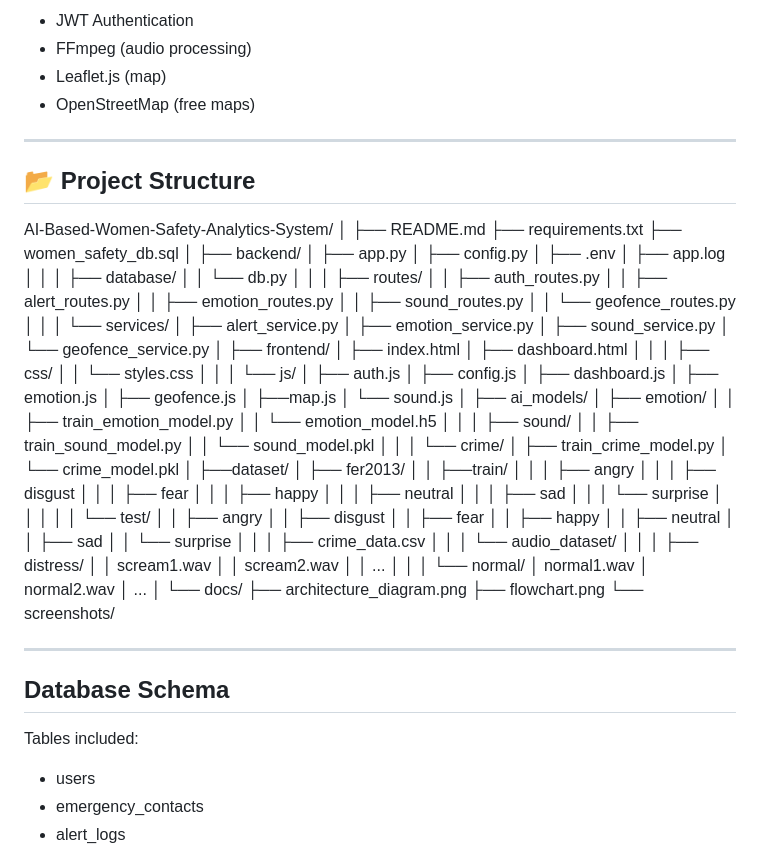
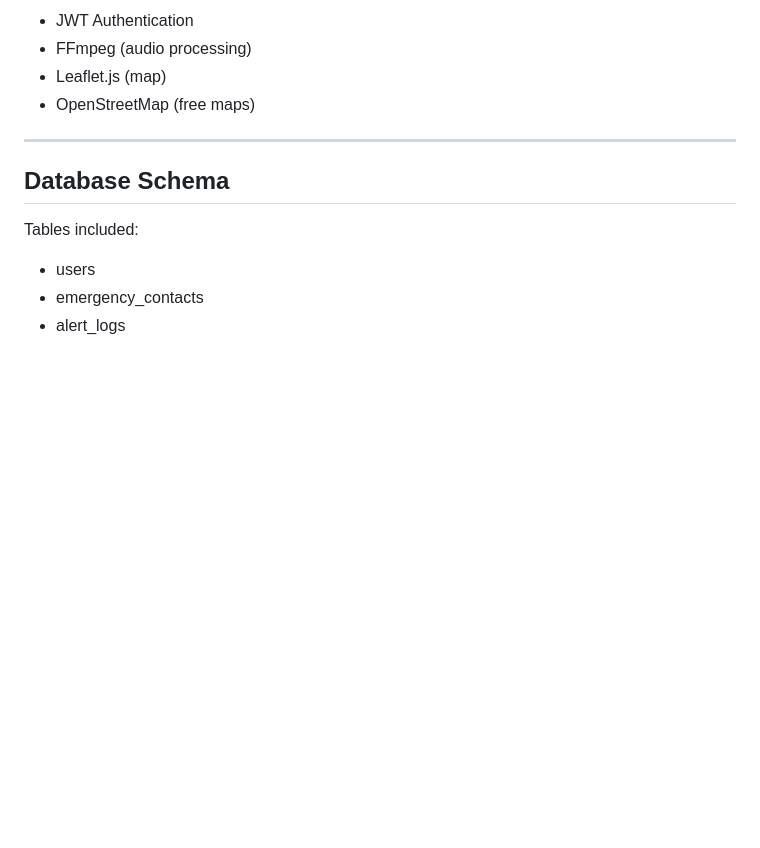
Before and after one commit to Yatharth007Pathak/AI-Based-Women-Safety-System, a Markdown page: README.md, the part around the change. Drawn GitHub-style; blank space fills up the shorter version.

Commit message:
Remove project structure section from README
Removed project structure section from README.

```diff
--- a/README.md
+++ b/README.md
@@ -152,106 +152,6 @@ Twilio & Email Services
 
 ---
 
-## 📂 Project Structure
-
-AI-Based-Women-Safety-Analytics-System/
-│
-├── README.md
-├── requirements.txt
-├── women_safety_db.sql
-│
-├── backend/
-│   ├── app.py
-│   ├── config.py
-│   ├── .env
-│   ├── app.log
-│   │
-│   ├── database/
-│   │     └── db.py
-│   │
-│   ├── routes/
-│   │     ├── auth_routes.py
-│   │     ├── alert_routes.py
-│   │     ├── emotion_routes.py
-│   │     ├── sound_routes.py
-│   │     └── geofence_routes.py
-│   │
-│   └── services/
-│         ├── alert_service.py
-│         ├── emotion_service.py
-│         ├── sound_service.py
-│         └── geofence_service.py
-│
-├── frontend/
-│   ├── index.html
-│   ├── dashboard.html
-│   │
-│   ├── css/
-│   │     └── styles.css
-│   │
-│   └── js/
-│         ├── auth.js
-│         ├── config.js
-│         ├── dashboard.js
-│         ├── emotion.js
-│         ├── geofence.js
-│         ├──map.js
-│         └── sound.js
-│
-├── ai_models/
-│   ├── emotion/
-│   │     ├── train_emotion_model.py
-│   │     └── emotion_model.h5
-│   │
-│   ├── sound/
-│   │     ├── train_sound_model.py
-│   │     └── sound_model.pkl
-│   │
-│   └── crime/
-│         ├── train_crime_model.py
-│         └── crime_model.pkl
-│
-├──dataset/
-│   ├── fer2013/
-│   │     ├──train/
-│   │     │    ├── angry
-│   │     │    ├── disgust
-│   │     │    ├── fear
-│   │     │    ├── happy
-│   │     │    ├── neutral
-│   │     │    ├── sad
-│   │     │    └── surprise
-│   │     │
-│   │     └── test/
-│   │           ├── angry
-│   │           ├── disgust
-│   │           ├── fear
-│   │           ├── happy
-│   │           ├── neutral
-│   │           ├── sad
-│   │           └── surprise
-│   │
-│   ├── crime_data.csv
-│   │
-│   └── audio_dataset/
-│          │
-│          ├── distress/
-│          │     scream1.wav
-│          │     scream2.wav
-│          │     ...
-│          │
-│          └── normal/
-│                normal1.wav
-│                normal2.wav
-│                ...
-│
-└── docs/
-    ├── architecture_diagram.png
-    ├── flowchart.png
-    └── screenshots/
-
----
-
 ## Database Schema
 
 Tables included:
```
